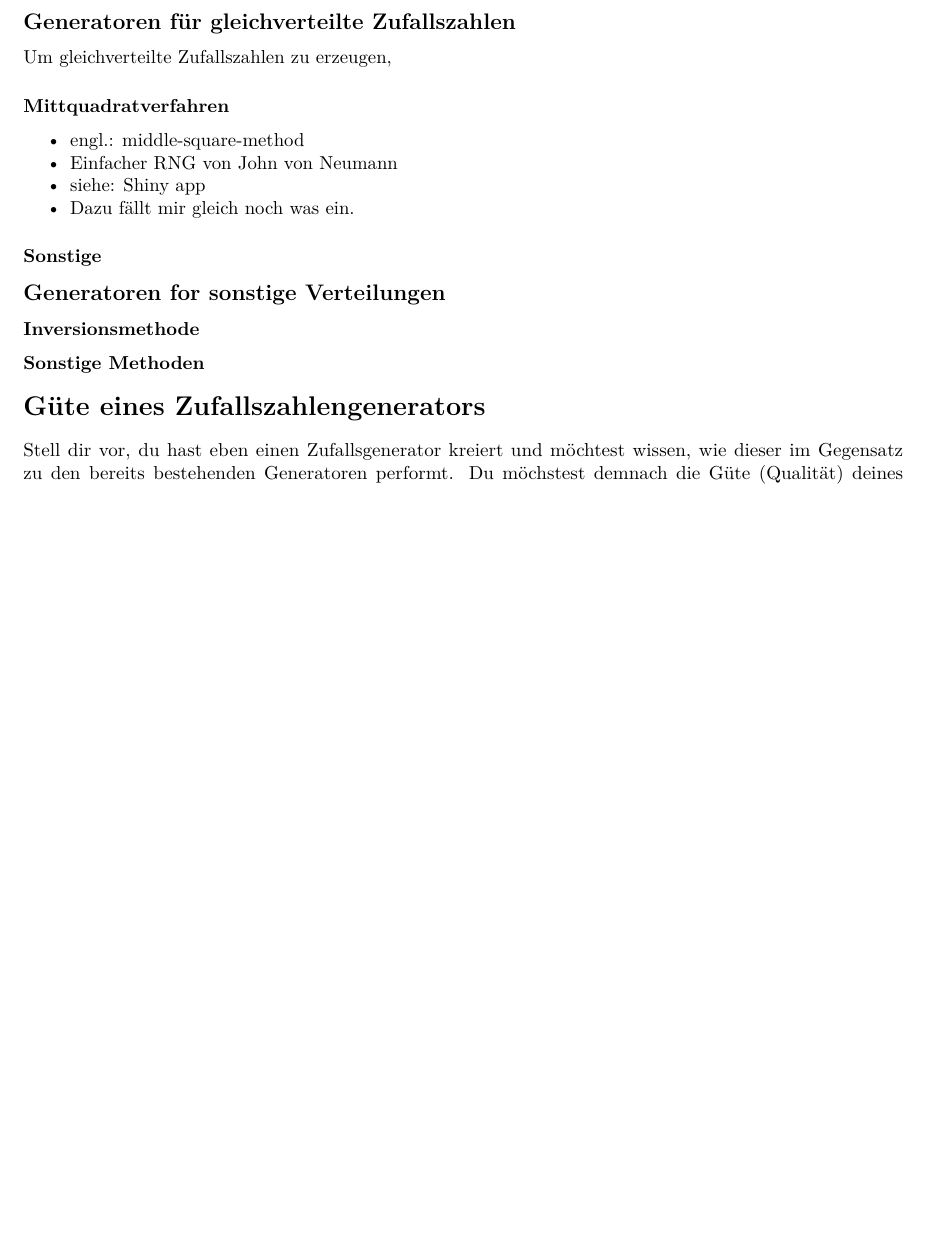
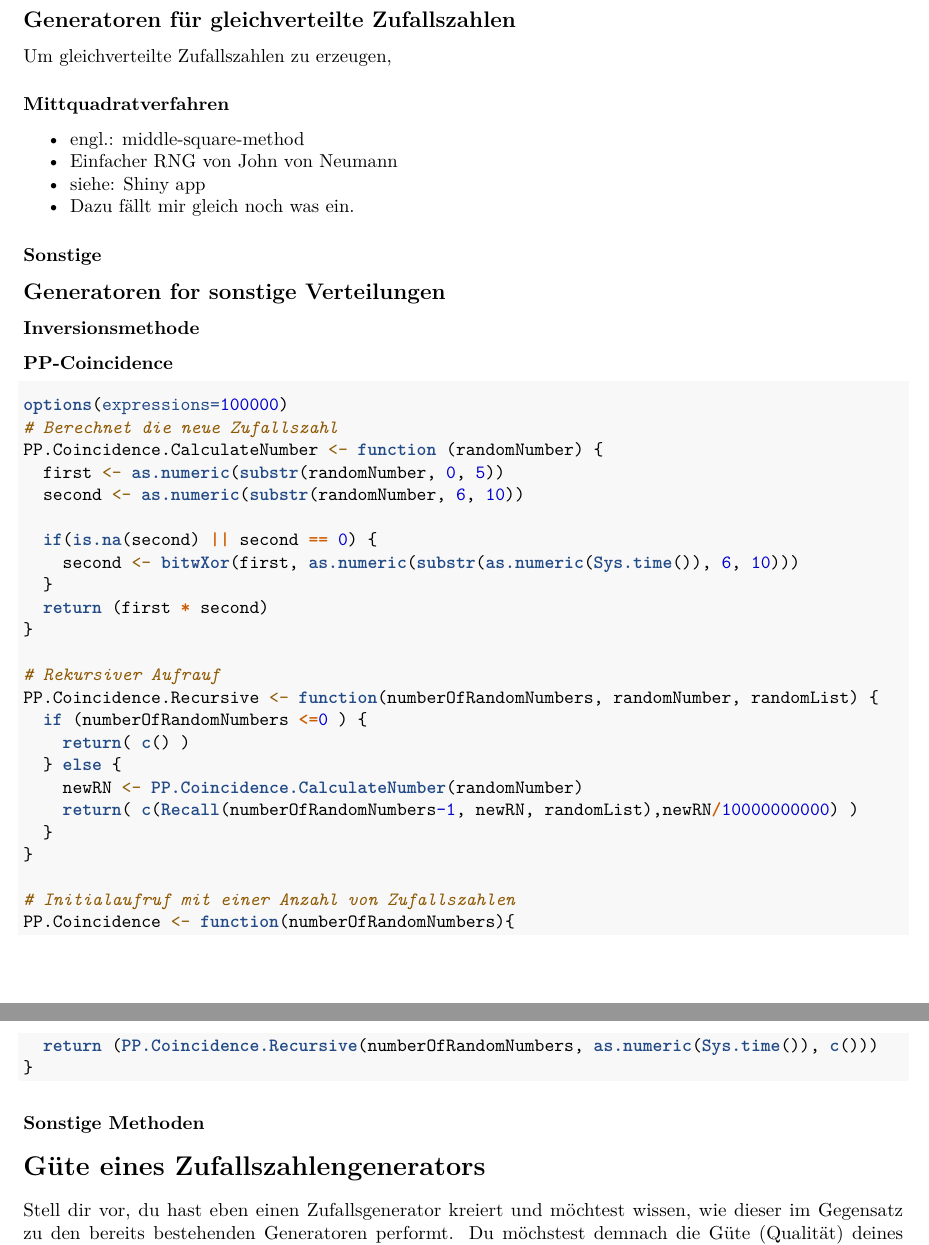
Before and after one commit to comnGuy/Simulation-von-Zufallszahlen, an R Markdown document (sim_zv.Rmd): part of page 3 of 6 before the commit and two parts of pages 3 and 4 of 6 after it, the two joined at a grey line, cut so that both start at the same text, the shorter picture padded with empty space. Rendered offline with R 4.5, knitr and Pandoc, then LaTeX, with nearby package versions; code that draws random numbers runs with fixed seeds of ours.

Commit message:
Hinzufügen der PP.Coincidence

````diff
--- a/sim_zv.Rmd
+++ b/sim_zv.Rmd
@@ -72,6 +72,36 @@ Um gleichverteilte Zufallszahlen zu erzeugen,
 
 ### Inversionsmethode
 
+### PP-Coincidence
+```{r}
+options(expressions=100000)
+# Berechnet die neue Zufallszahl
+PP.Coincidence.CalculateNumber <- function (randomNumber) {
+  first <- as.numeric(substr(randomNumber, 0, 5))
+  second <- as.numeric(substr(randomNumber, 6, 10))
+
+  if(is.na(second) || second == 0) {
+    second <- bitwXor(first, as.numeric(substr(as.numeric(Sys.time()), 6, 10)))
+  }
+  return (first * second)
+}
+
+# Rekursiver Aufrauf
+PP.Coincidence.Recursive <- function(numberOfRandomNumbers, randomNumber, randomList) {
+  if (numberOfRandomNumbers <=0 ) {
+    return( c() )
+  } else {
+    newRN <- PP.Coincidence.CalculateNumber(randomNumber)
+    return( c(Recall(numberOfRandomNumbers-1, newRN, randomList),newRN/10000000000) )
+  }
+}
+
+# Initialaufruf mit einer Anzahl von Zufallszahlen
+PP.Coincidence <- function(numberOfRandomNumbers){
+  return (PP.Coincidence.Recursive(numberOfRandomNumbers, as.numeric(Sys.time()), c()))
+}
+```
+
 ### Sonstige Methoden
 
 
````
Also changed, not shown: sim_zv.Rmd (17 more changed lines).
